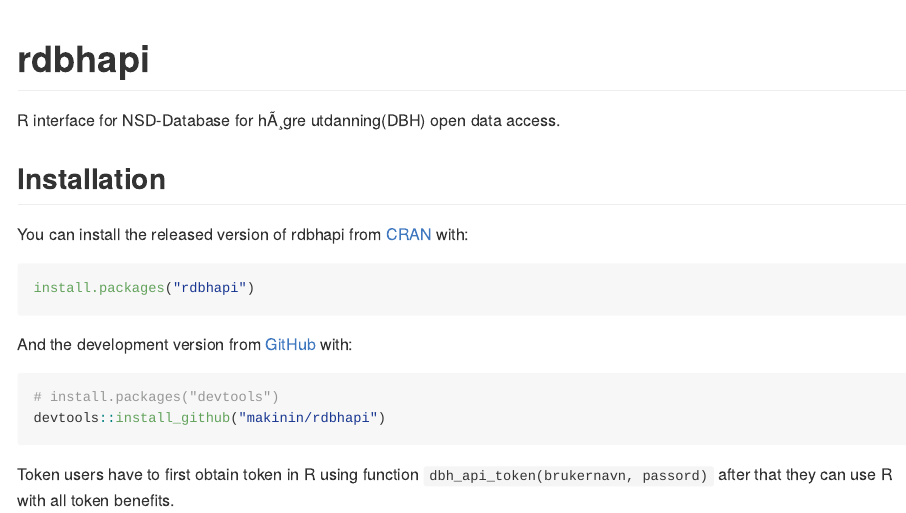
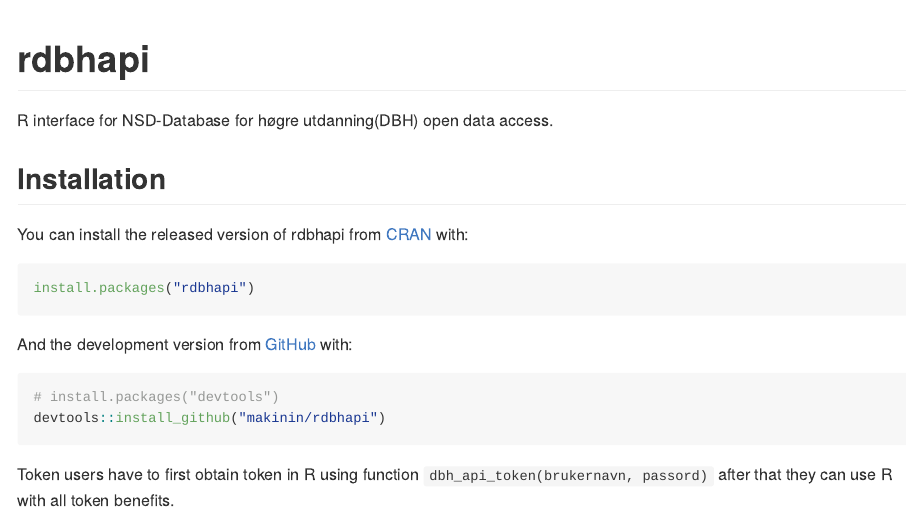
Before and after one commit to mni-hkdir/rdbhapi, an R Markdown document (README.Rmd): the page in a window 1100 px wide, from its top. Rendered offline with R 4.5, knitr and Pandoc, with nearby package versions; some code elsewhere in the file could not run offline; badge pictures from the web are left out.

Commit message:
documentation

```diff
--- a/README.Rmd
+++ b/README.Rmd
@@ -20,7 +20,7 @@
 [![Codecov test coverage](https://codecov.io/gh/makinin/rdbhapi/branch/master/graph/badge.svg)](https://codecov.io/gh/makinin/rdbhapi?branch=master)
 <!-- badges: end -->
 
-R interface for NSD-Database for hÃ¸gre utdanning(DBH) open data access.
+R interface for NSD-Database for høgre utdanning(DBH) open data access.
 
 ## Installation
 
```
Also changed, not shown: README.md.
